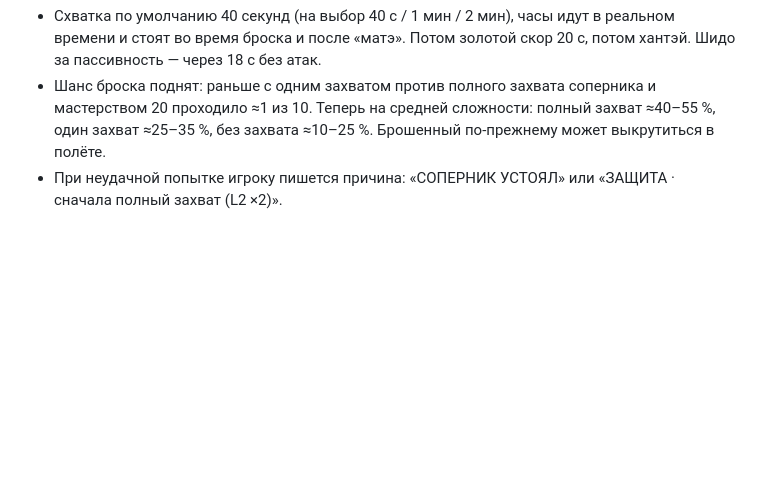
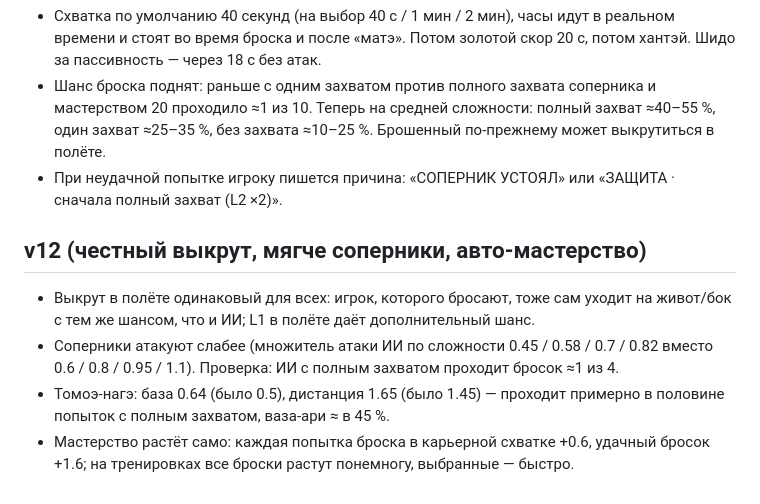
Before and after one commit to emwat6767/gta.brauser.game, a Markdown page: JUDO_SPEC.md, the part around the change. GitHub-like rendering; blank space fills up the shorter version.

Commit message:
Judo notes v12: fair twisting, softer opponents, mastery grows by itself
Co-Authored-By: Claude Opus 5.5 <noreply@anthropic.com>
Claude-Session: https://claude.ai/code/session_01DQtnHWTACCgVak38uQTBT8

```diff
--- a/JUDO_SPEC.md
+++ b/JUDO_SPEC.md
@@ -124,3 +124,9 @@
 - Схватка по умолчанию 40 секунд (на выбор 40 с / 1 мин / 2 мин), часы идут в реальном времени и стоят во время броска и после «матэ». Потом золотой скор 20 с, потом хантэй. Шидо за пассивность — через 18 с без атак.
 - Шанс броска поднят: раньше с одним захватом против полного захвата соперника и мастерством 20 проходило ≈1 из 10. Теперь на средней сложности: полный захват ≈40–55 %, один захват ≈25–35 %, без захвата ≈10–25 %. Брошенный по-прежнему может выкрутиться в полёте.
 - При неудачной попытке игроку пишется причина: «СОПЕРНИК УСТОЯЛ» или «ЗАЩИТА · сначала полный захват (L2 ×2)».
+
+## v12 (честный выкрут, мягче соперники, авто-мастерство)
+- Выкрут в полёте одинаковый для всех: игрок, которого бросают, тоже сам уходит на живот/бок с тем же шансом, что и ИИ; L1 в полёте даёт дополнительный шанс.
+- Соперники атакуют слабее (множитель атаки ИИ по сложности 0.45 / 0.58 / 0.7 / 0.82 вместо 0.6 / 0.8 / 0.95 / 1.1). Проверка: ИИ с полным захватом проходит бросок ≈1 из 4.
+- Томоэ-нагэ: база 0.64 (было 0.5), дистанция 1.65 (было 1.45) — проходит примерно в половине попыток с полным захватом, ваза-ари ≈ в 45 %.
+- Мастерство растёт само: каждая попытка броска в карьерной схватке +0.6, удачный бросок +1.6; на тренировках все броски растут понемногу, выбранные — быстро.
```
